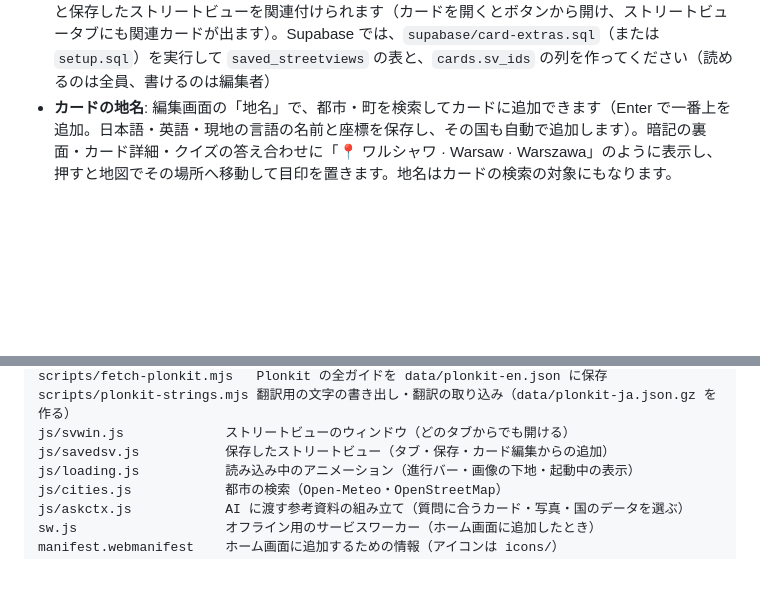
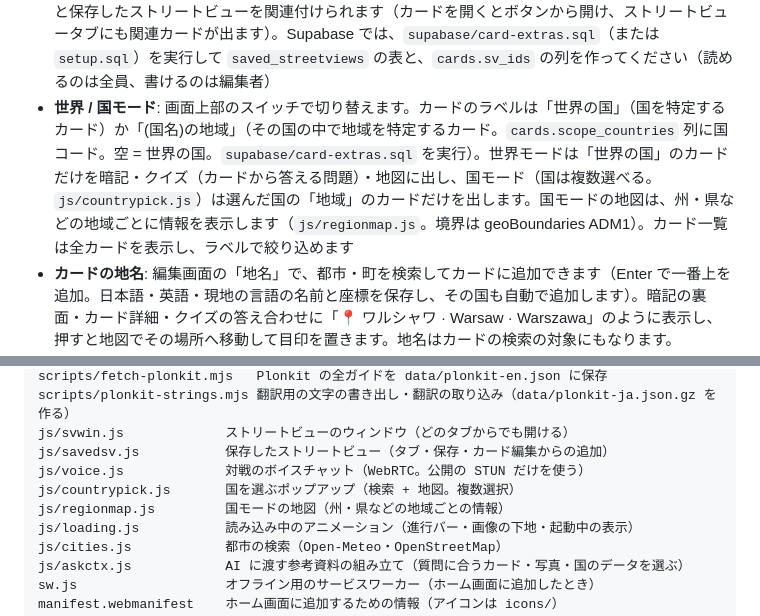
Before and after one commit to mizpop/geo-cards, a Markdown page: README.md, 2 parts joined by grey strips. GitHub-like rendering; blank space fills up the shorter version.

Commit message:
README: 世界/国モード・ボイスチャット

```diff
--- a/README.md
+++ b/README.md
@@ -20,6 +20,7 @@
 - **都市の検索**: 地図の検索バーに、都市の名前（ワルシャワ・パリ・Tokyo など）を入れると、下に都市の候補（人口つき）が出ます。選ぶ（矢印キー＋Enter・クリック）と、その都市へ移動して目印を置き、その国の情報を右パネルに出します。目印は、✕・Esc・地図の他の場所をクリックで消せます。「東京」「大阪」「京都」のように漢字だけの名前は、候補には出ないので、Enter（または「OpenStreetMap で探す」）で探します（「京都」は「京都市」も探します）。Enter は、候補が更新されるのを待たず、入力した言葉そのもので、すぐに探して移動します（漢字の名前は、「京都市」「東京都」のように「市」「都」を付けた形も同時に探すので、約 0.3 秒です。見つからないときだけ OpenStreetMap で探します）。候補と目印には、日本語の名前に続けて、英語と現地の言語の名前も表示します（例: ワルシャワ · Warsaw · Warszawa、カイロ · Cairo · القاهرة。同じ綴りは 1 つにまとめます）。ハイフン・スペース・ピリオドは無視して探します（`saint-denis` と `Saint Denis` は同じ）。ローマ字でも探せます（`tokyo`・`osaka`・`oosaka`（長音の書き方）・`kyouto`、外国の都市は `berurin`・`warushawa`・`nyuuyooku` のようにカタカナに直して）。国名はこれまでどおり国へ移動します。候補は [Open-Meteo](https://open-meteo.com/) のジオコーディング、漢字の地名は [OpenStreetMap の Nominatim](https://nominatim.org/)（Enter を押したときだけ、1 秒に 1 回まで）を、どちらもキーなしで使っています
 - **再読み込みしても続きから**: ページを再読み込みしても、開いていたタブ・暗記の位置とめくり・絞り込み・クイズの途中（回答済みの問題・残り時間。制限時間つきは、再読み込みの間も時間が進みます）・開いていたカード/国/写真のウィンドウ（縮小・拡大・左右への分割も）・設定・検索・AI アシスタントの会話・地図の位置と目印とストリートビューを引き継ぎます。保存先はそのタブの sessionStorage（`js/session.js`）で、12 時間以内・ログアウトで消えます。対戦は引き継ぎません
 - **保存したストリートビュー（ストリートビュータブ）**: ストリートビューのウィンドウ（`js/svwin.js`。地図・参考写真・保存した一覧のどのタブからでも開けて、他のタブに移っても残ります）の **保存** ボタン（編集者）で、その場所を保存します。保存するときに、国（地図の国境から）と大まかな地名（日本語・英語・現地の言語・州や県。OpenStreetMap の Nominatim で）を自動で付けます。ストリートビュータブ（`js/savedsv.js`）で、国・地名で絞り込み、ウィンドウで開く・その場所でカードを作る・削除ができます。カードの編集画面の地名欄の「🧍 保存したストリートビューから足す」で、保存した場所を地名（と国）として足せます。ウィンドウ内の矢印で移動した位置は、Google の埋め込みからは読み取れないので、ウィンドウ内の「Google マップで見る」（今いる地点の URL）から取り込みます（ブラウザ版は、それを右クリック →「リンクのアドレスをコピー」→ ヘッダーの 📋 ボタン。Windows 版アプリは、Electron が埋め込みの中のそのリンクを直接読み取るので、貼り付け不要で、移動した位置を 1.5 秒ごとに自動で追いかけます）。参考写真の詳細の「🧍 ストリートビューをウィンドウで開く」は、その写真の撮影地点（向きつき）をアプリ内のウィンドウで開きます。保存した場所には、自分で名前をつけられます（ストリートビュータブの「✏ 名前」。地名は別の行に残ります）。カードの編集画面の「関連ストリートビュー」で、カードと保存したストリートビューを関連付けられます（カードを開くとボタンから開け、ストリートビュータブにも関連カードが出ます）。Supabase では、`supabase/card-extras.sql`（または `setup.sql`）を実行して `saved_streetviews` の表と、`cards.sv_ids` の列を作ってください（読めるのは全員、書けるのは編集者）
+- **世界 / 国モード**: 画面上部のスイッチで切り替えます。カードのラベルは「世界の国」（国を特定するカード）か「(国名)の地域」（その国の中で地域を特定するカード。`cards.scope_countries` 列に国コード。空 = 世界の国。`supabase/card-extras.sql` を実行）。世界モードは「世界の国」のカードだけを暗記・クイズ（カードから答える問題）・地図に出し、国モード（国は複数選べる。`js/countrypick.js`）は選んだ国の「地域」のカードだけを出します。国モードの地図は、州・県などの地域ごとに情報を表示します（`js/regionmap.js`。境界は geoBoundaries ADM1）。カード一覧は全カードを表示し、ラベルで絞り込めます
 - **カードの地名**: 編集画面の「地名」で、都市・町を検索してカードに追加できます（Enter で一番上を追加。日本語・英語・現地の言語の名前と座標を保存し、その国も自動で追加します）。暗記の裏面・カード詳細・クイズの答え合わせに「📍 ワルシャワ · Warsaw · Warszawa」のように表示し、押すと地図でその場所へ移動して目印を置きます。地名はカードの検索の対象にもなります。Supabase では、`supabase/card-extras.sql`（または `setup.sql`）を実行して、`places` の列を追加してください（実行前は、地名を付けないカードなら今までどおり保存できます）
 - **ストリートビュー**: 地図の検索バーの右のアイコンを押すと、ストリートビューのある道路が青い線で表示されます（拡大すると半分の太さ）。道路の近く（250m 以内・画面で 44px 以内）をクリックすれば、いちばん近い道路に寄せて開き、マウスを動かすと開く場所の印が出ます。映像は画面に固定したパネルに表示し、ヘッダーのドラッグで画面のどこにでも動かせ、ダブルクリックで拡大・元の大きさに戻せ、「—」ボタンでヘッダーだけに一時的に縮小できます。パネルの「📍」を押すと、国と場所と Google マップのリンクを入れたカードの作成画面が開きます（画像は作成画面で選びます）。クリックした付近の道路は、縮尺が低くても探して開き、何もない所では開く前に「ありません」と出します。地図は縮尺 18 まで拡大できます。Google マップの埋め込みと、ストリートビューの対応範囲のタイルを、API キーなしで使っています
 - **ストリートビュー練習**: クイズの「🧍 ストリートビュー」で、選んだ地域の国からランダムな道路のストリートビューを出題します（4択・国名入力・地図・場所を当てる）。映像は動き回れ、答えるまで場所の名前の表示を隠します。出題は毎回違い、覚え具合には記録しません。パネルの「📍」からは、見つけた場所でカードを作れます
@@ -186,6 +187,9 @@ scripts/fetch-plonkit.mjs   Plonkit の全ガイドを data/plonkit-en.json に
 scripts/plonkit-strings.mjs 翻訳用の文字の書き出し・翻訳の取り込み（data/plonkit-ja.json.gz を作る）
 js/svwin.js             ストリートビューのウィンドウ（どのタブからでも開ける）
 js/savedsv.js           保存したストリートビュー（タブ・保存・カード編集からの追加）
+js/voice.js             対戦のボイスチャット（WebRTC。公開の STUN だけを使う）
+js/countrypick.js       国を選ぶポップアップ（検索 + 地図。複数選択）
+js/regionmap.js         国モードの地図（州・県などの地域ごとの情報）
 js/loading.js           読み込み中のアニメーション（進行バー・画像の下地・起動中の表示）
 js/cities.js            都市の検索（Open-Meteo・OpenStreetMap）
 js/askctx.js            AI に渡す参考資料の組み立て（質問に合うカード・写真・国のデータを選ぶ）
```
